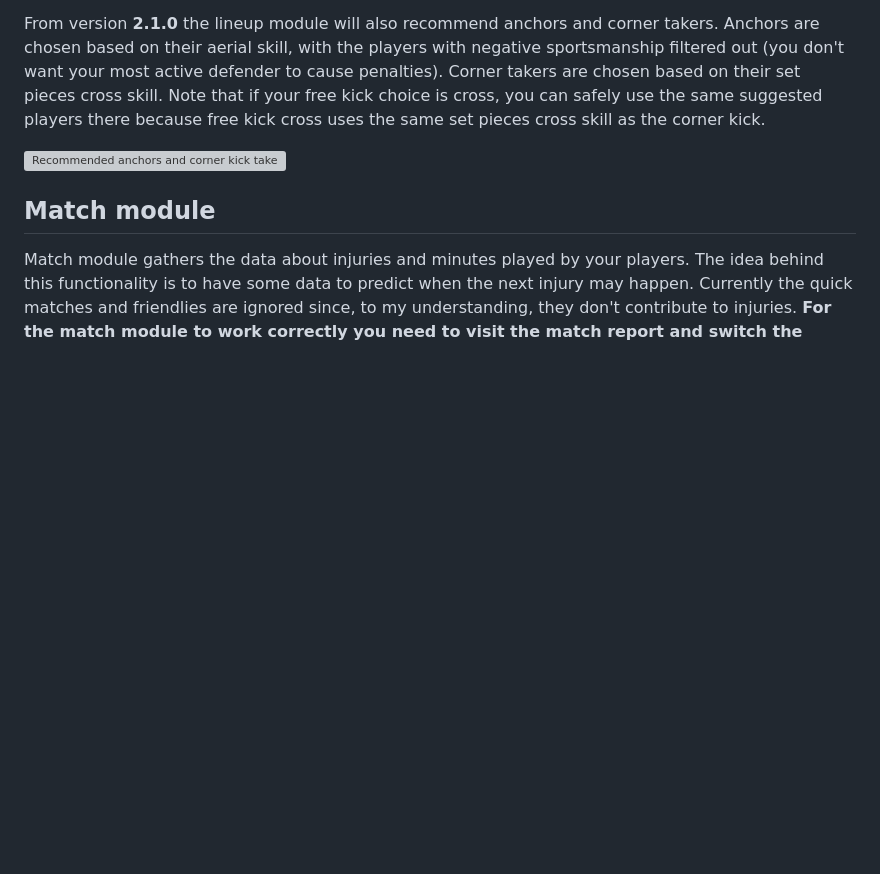
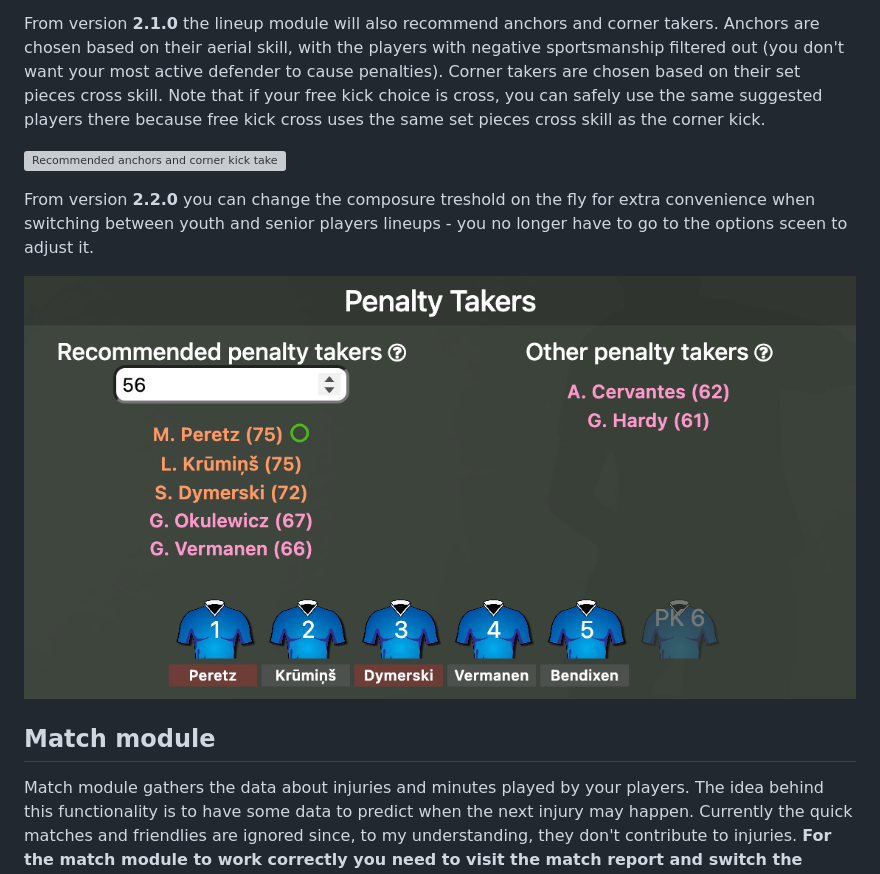
Before and after one commit to lawicko/final-whistle-assistant, a Markdown page: README.md, the part around the change. Rendered like a GitHub page; pictures changed too: images/lineup05.png (added); blank space fills up the shorter version; grey boxes are pictures that could not be loaded.

Commit message:
Updated README for 2.2.0

```diff
--- a/README.md
+++ b/README.md
@@ -80,6 +80,10 @@ From version **2.1.0** the lineup module will also recommend anchors and corner
 
 ![Recommended anchors and corner kick takers](images/lineup04.png)
 
+From version **2.2.0** you can change the composure treshold on the fly for extra convenience when switching between youth and senior players lineups - you no longer have to go to the options sceen to adjust it.
+
+![Recommended anchors and corner kick takers](images/lineup05.png)
+
 ## Match module
 Match module gathers the data about injuries and minutes played by your players. The idea behind this functionality is to have some data to predict when the next injury may happen. Currently the quick matches and friendlies are ignored since, to my understanding, they don't contribute to injuries. **For the match module to work correctly you need to visit the match report and switch the lineups from starting to finishing**.
 
```
